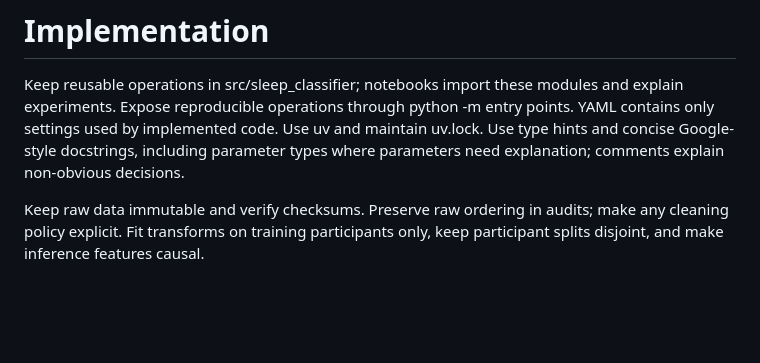
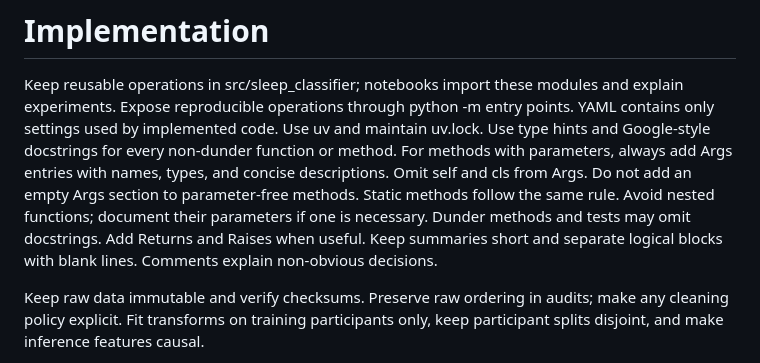
Before and after one commit to rbl-bidilatimotei/sleep-classifier, a Markdown page: AGENTS.md, the part around the change. Drawn GitHub-style; blank space fills up the shorter version.

```diff
--- a/AGENTS.md
+++ b/AGENTS.md
@@ -9,8 +9,13 @@ Read docs/first-experiment.md before changing the experiment protocol.
 Keep reusable operations in src/sleep_classifier; notebooks import these modules
 and explain experiments. Expose reproducible operations through python -m entry
 points. YAML contains only settings used by implemented code. Use uv and maintain
-uv.lock. Use type hints and concise Google-style docstrings, including parameter
-types where parameters need explanation; comments explain non-obvious decisions.
+uv.lock. Use type hints and Google-style docstrings for every non-dunder function or method.
+For methods with parameters, always add Args entries with names, types, and concise descriptions.
+Omit self and cls from Args. Do not add an empty Args section to parameter-free methods.
+Static methods follow the same rule. Avoid nested functions; document their parameters if one is necessary.
+Dunder methods and tests may omit docstrings. Add Returns and Raises when useful.
+Keep summaries short and separate logical blocks with blank lines.
+Comments explain non-obvious decisions.
 
 Keep raw data immutable and verify checksums. Preserve raw ordering in audits;
 make any cleaning policy explicit. Fit transforms on training participants only,
```
Also changed, not shown: README.md (+5 -0 lines), docs/gru-seed-comparison.md (added, +52 -0 lines), docs/roadmap.md (+3 -0 lines), docs/experiments/gru-seeds-2026-11-04/loss-curves.png (added), 6 other files.
